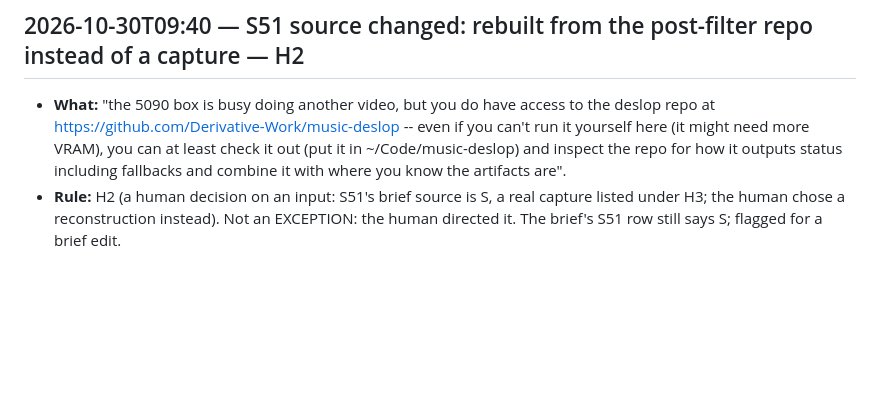
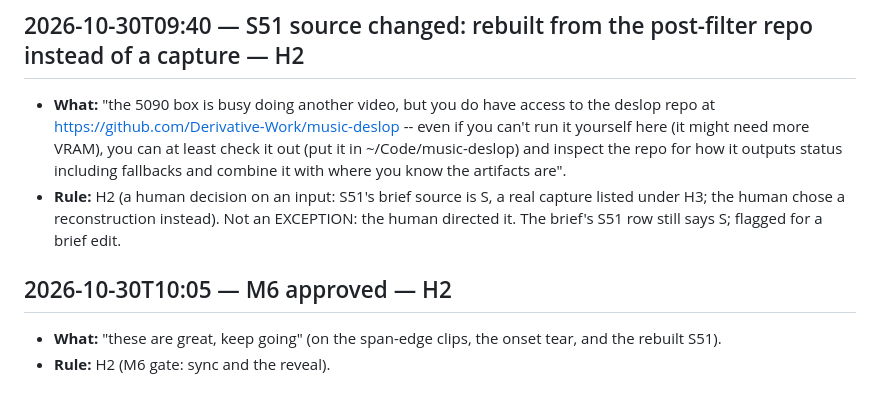
Before and after one commit to Derivative-Work/nine-hundred-acres, a Markdown page: log/human_interventions.md, the part around the change. GitHub-like rendering; blank space fills up the shorter version.

Commit message:
Log: M6 approved
Co-Authored-By: Claude Opus 5.5 <noreply@anthropic.com>
Claude-Session: https://claude.ai/code/session_01U1tVYjqjSmd5JP5bTWdgUW

```diff
--- a/log/human_interventions.md
+++ b/log/human_interventions.md
@@ -96,3 +96,8 @@ Every human action: timestamp, what, why, and which rule allows it. The brief al
 
 - **What:** "the 5090 box is busy doing another video, but you do have access to the deslop repo at https://github.com/Derivative-Work/music-deslop -- even if you can't run it yourself here (it might need more VRAM), you can at least check it out (put it in ~/Code/music-deslop) and inspect the repo for how it outputs status including fallbacks and combine it with where you know the artifacts are".
 - **Rule:** H2 (a human decision on an input: S51's brief source is S, a real capture listed under H3; the human chose a reconstruction instead). Not an EXCEPTION: the human directed it. The brief's S51 row still says S; flagged for a brief edit.
+
+## 2026-10-30T10:05 — M6 approved — H2
+
+- **What:** "these are great, keep going" (on the span-edge clips, the onset tear, and the rebuilt S51).
+- **Rule:** H2 (M6 gate: sync and the reveal).
```
Also changed, not shown: log/production_log.md (+4 -0 lines).
